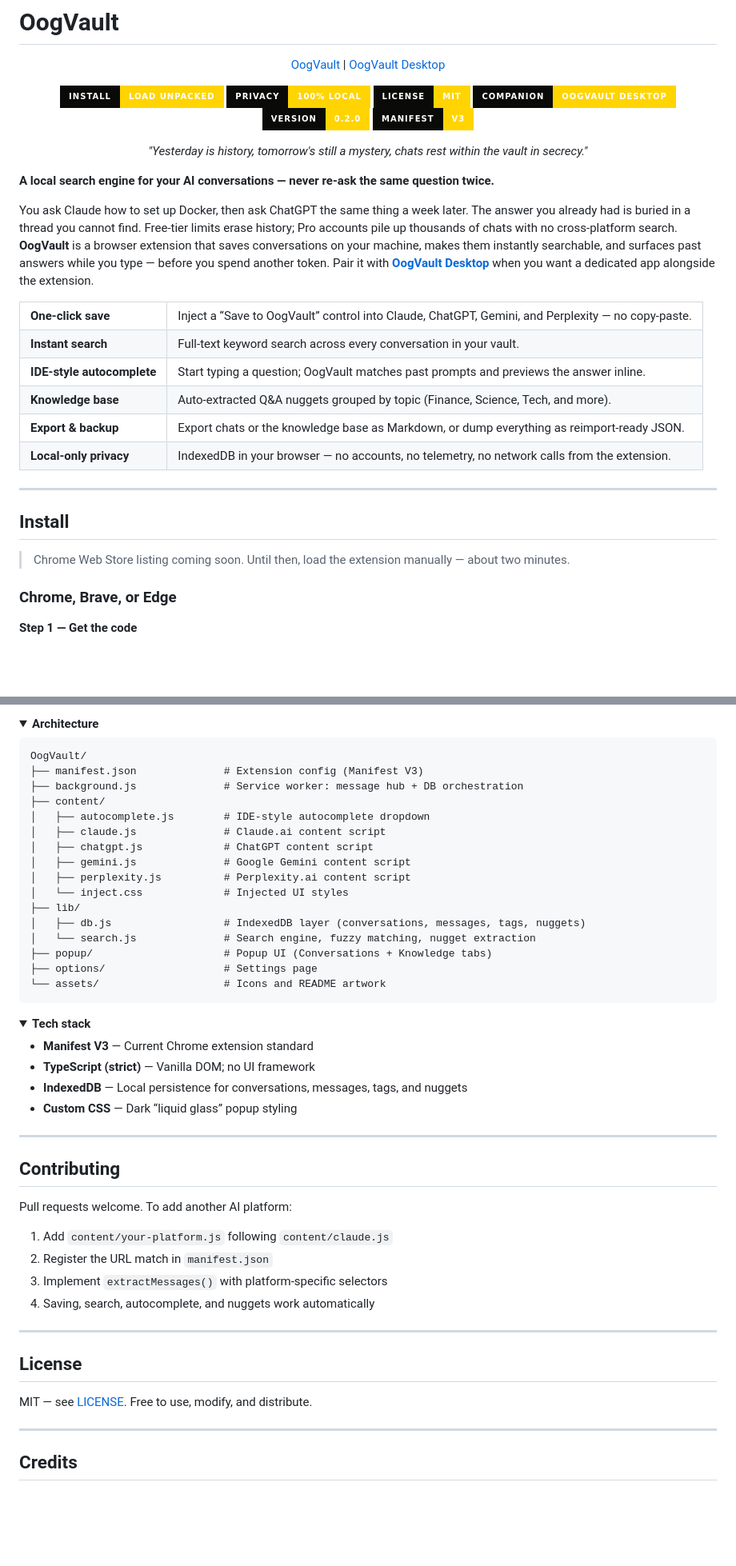
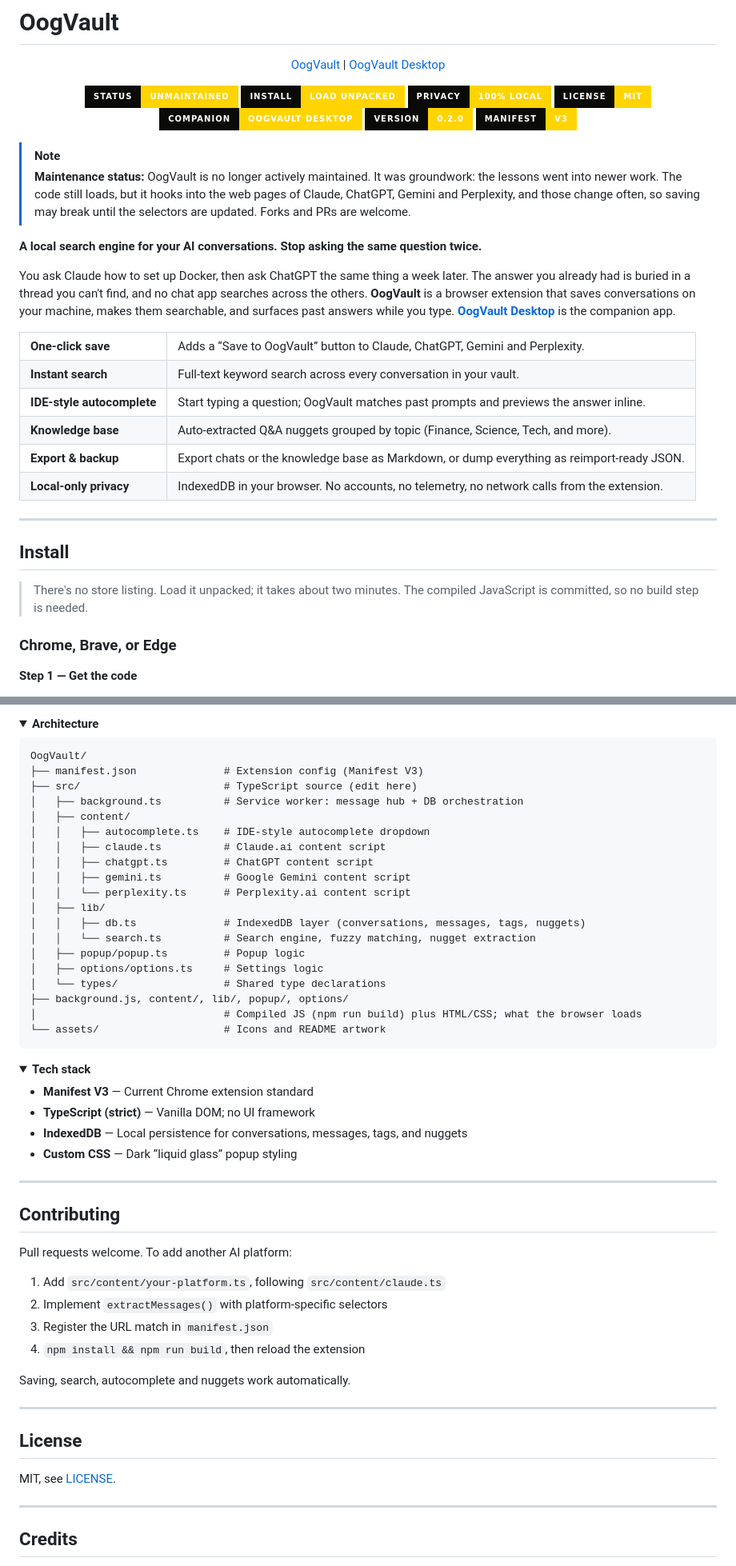
Before and after one commit to philippsyrov/OogVault, a Markdown page: README.md, 2 parts joined by grey strips. Shown at 80% size. Drawn GitHub-style; folded sections open; badges without logos; blank space fills up the shorter version.

Commit message:
docs: mark as unmaintained and tidy README

````diff
--- a/README.md
+++ b/README.md
@@ -9,6 +9,7 @@
 </p>
 
 <p align="center">
+  <img src="https://img.shields.io/badge/Status-Unmaintained-FFD400?style=for-the-badge&labelColor=0a0a08" alt="Status: Unmaintained">
   <a href="#install"><img src="https://img.shields.io/badge/Install-Load_Unpacked-FFD400?style=for-the-badge&labelColor=0a0a08" alt="Install"></a>
   <a href="#privacy"><img src="https://img.shields.io/badge/Privacy-100%25_Local-FFD400?style=for-the-badge&labelColor=0a0a08" alt="Privacy: 100% Local"></a>
   <a href="LICENSE"><img src="https://img.shields.io/badge/License-MIT-FFD400?style=for-the-badge&labelColor=0a0a08" alt="License: MIT"></a>
@@ -17,28 +18,27 @@
   <img src="https://img.shields.io/badge/Manifest-V3-FFD400?style=for-the-badge&labelColor=0a0a08" alt="Manifest V3" />
 </p>
 
-<p align="center">
-  <em>"Yesterday is history, tomorrow's still a mystery, chats rest within the vault in secrecy."</em>
-</p>
+> [!NOTE]
+> **Maintenance status:** OogVault is no longer actively maintained. It was groundwork: the lessons went into newer work. The code still loads, but it hooks into the web pages of Claude, ChatGPT, Gemini and Perplexity, and those change often, so saving may break until the selectors are updated. Forks and PRs are welcome.
 
-**A local search engine for your AI conversations — never re-ask the same question twice.**
+**A local search engine for your AI conversations. Stop asking the same question twice.**
 
-You ask Claude how to set up Docker, then ask ChatGPT the same thing a week later. The answer you already had is buried in a thread you cannot find. Free-tier limits erase history; Pro accounts pile up thousands of chats with no cross-platform search. **OogVault** is a browser extension that saves conversations on your machine, makes them instantly searchable, and surfaces past answers while you type — before you spend another token. Pair it with **[OogVault Desktop](https://github.com/philippsyrov/OogVault-Desktop)** when you want a dedicated app alongside the extension.
+You ask Claude how to set up Docker, then ask ChatGPT the same thing a week later. The answer you already had is buried in a thread you can't find, and no chat app searches across the others. **OogVault** is a browser extension that saves conversations on your machine, makes them searchable, and surfaces past answers while you type. **[OogVault Desktop](https://github.com/philippsyrov/OogVault-Desktop)** is the companion app.
 
 <table>
-<tr><td><b>One-click save</b></td><td>Inject a “Save to OogVault” control into Claude, ChatGPT, Gemini, and Perplexity — no copy-paste.</td></tr>
+<tr><td><b>One-click save</b></td><td>Adds a “Save to OogVault” button to Claude, ChatGPT, Gemini and Perplexity.</td></tr>
 <tr><td><b>Instant search</b></td><td>Full-text keyword search across every conversation in your vault.</td></tr>
 <tr><td><b>IDE-style autocomplete</b></td><td>Start typing a question; OogVault matches past prompts and previews the answer inline.</td></tr>
 <tr><td><b>Knowledge base</b></td><td>Auto-extracted Q&amp;A nuggets grouped by topic (Finance, Science, Tech, and more).</td></tr>
 <tr><td><b>Export &amp; backup</b></td><td>Export chats or the knowledge base as Markdown, or dump everything as reimport-ready JSON.</td></tr>
-<tr><td><b>Local-only privacy</b></td><td>IndexedDB in your browser — no accounts, no telemetry, no network calls from the extension.</td></tr>
+<tr><td><b>Local-only privacy</b></td><td>IndexedDB in your browser. No accounts, no telemetry, no network calls from the extension.</td></tr>
 </table>
 
 ---
 
 ## Install
 
-> Chrome Web Store listing coming soon. Until then, load the extension manually — about two minutes.
+> There's no store listing. Load it unpacked; it takes about two minutes. The compiled JavaScript is committed, so no build step is needed.
 
 ### Chrome, Brave, or Edge
 
@@ -133,19 +130,22 @@ Open the gear icon in the popup or use **Extension options**.
 ```
 OogVault/
 ├── manifest.json              # Extension config (Manifest V3)
-├── background.js              # Service worker: message hub + DB orchestration
-├── content/
-│   ├── autocomplete.js        # IDE-style autocomplete dropdown
-│   ├── claude.js              # Claude.ai content script
-│   ├── chatgpt.js             # ChatGPT content script
-│   ├── gemini.js              # Google Gemini content script
-│   ├── perplexity.js          # Perplexity.ai content script
-│   └── inject.css             # Injected UI styles
-├── lib/
-│   ├── db.js                  # IndexedDB layer (conversations, messages, tags, nuggets)
-│   └── search.js              # Search engine, fuzzy matching, nugget extraction
-├── popup/                     # Popup UI (Conversations + Knowledge tabs)
-├── options/                   # Settings page
+├── src/                       # TypeScript source (edit here)
+│   ├── background.ts          # Service worker: message hub + DB orchestration
+│   ├── content/
+│   │   ├── autocomplete.ts    # IDE-style autocomplete dropdown
+│   │   ├── claude.ts          # Claude.ai content script
+│   │   ├── chatgpt.ts         # ChatGPT content script
+│   │   ├── gemini.ts          # Google Gemini content script
+│   │   └── perplexity.ts      # Perplexity.ai content script
+│   ├── lib/
+│   │   ├── db.ts              # IndexedDB layer (conversations, messages, tags, nuggets)
+│   │   └── search.ts          # Search engine, fuzzy matching, nugget extraction
+│   ├── popup/popup.ts         # Popup logic
+│   ├── options/options.ts     # Settings logic
+│   └── types/                 # Shared type declarations
+├── background.js, content/, lib/, popup/, options/
+│                              # Compiled JS (npm run build) plus HTML/CSS; what the browser loads
 └── assets/                    # Icons and README artwork
 ```
 
@@ -167,16 +167,18 @@ OogVault/
 
 Pull requests welcome. To add another AI platform:
 
-1. Add `content/your-platform.js` following `content/claude.js`
-2. Register the URL match in `manifest.json`
-3. Implement `extractMessages()` with platform-specific selectors
-4. Saving, search, autocomplete, and nuggets work automatically
+1. Add `src/content/your-platform.ts`, following `src/content/claude.ts`
+2. Implement `extractMessages()` with platform-specific selectors
+3. Register the URL match in `manifest.json`
+4. `npm install && npm run build`, then reload the extension
+
+Saving, search, autocomplete and nuggets work automatically.
 
 ---
 
 ## License
 
-MIT — see [LICENSE](LICENSE). Free to use, modify, and distribute.
+MIT, see [LICENSE](LICENSE).
 
 ---
 
````
Also changed, not shown: other parts of README.md (+7 -14 lines).
